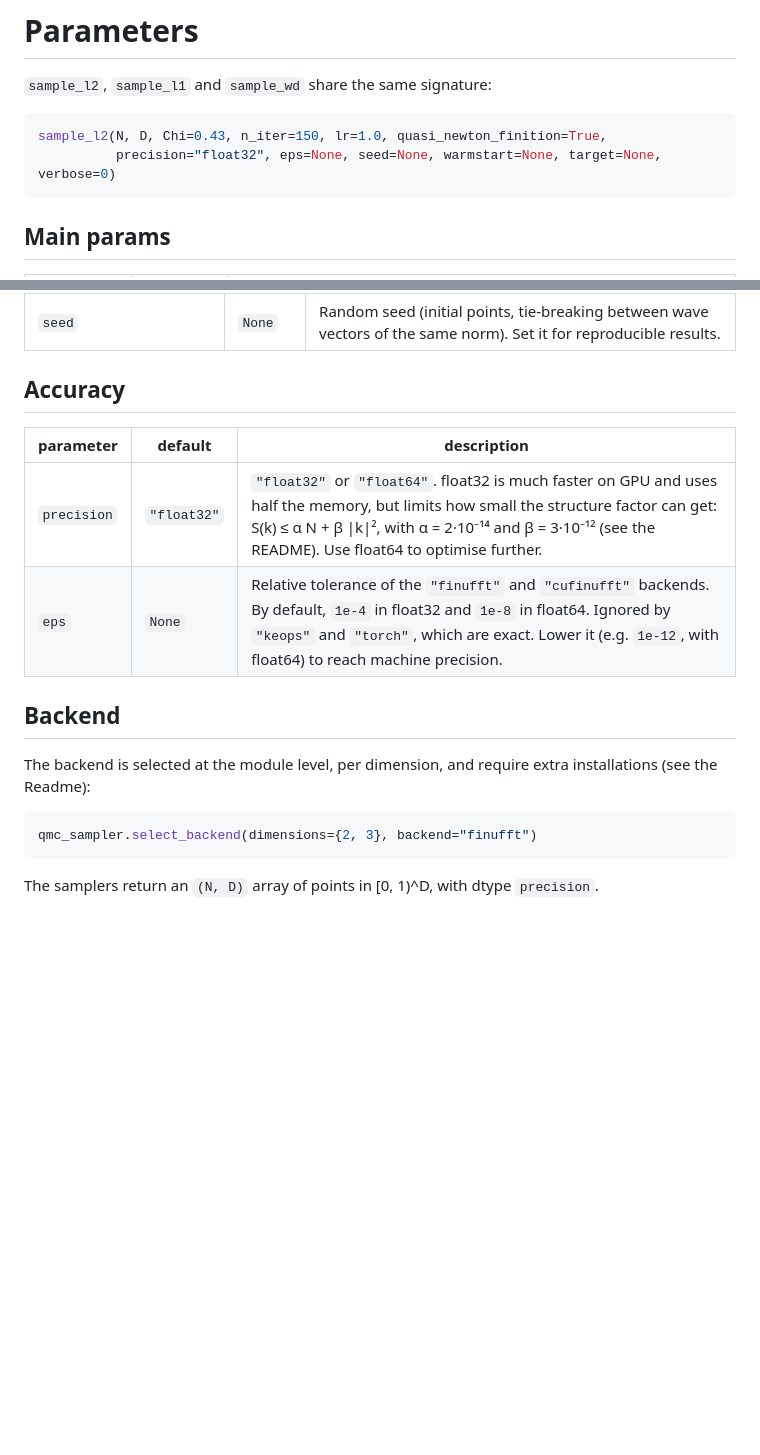
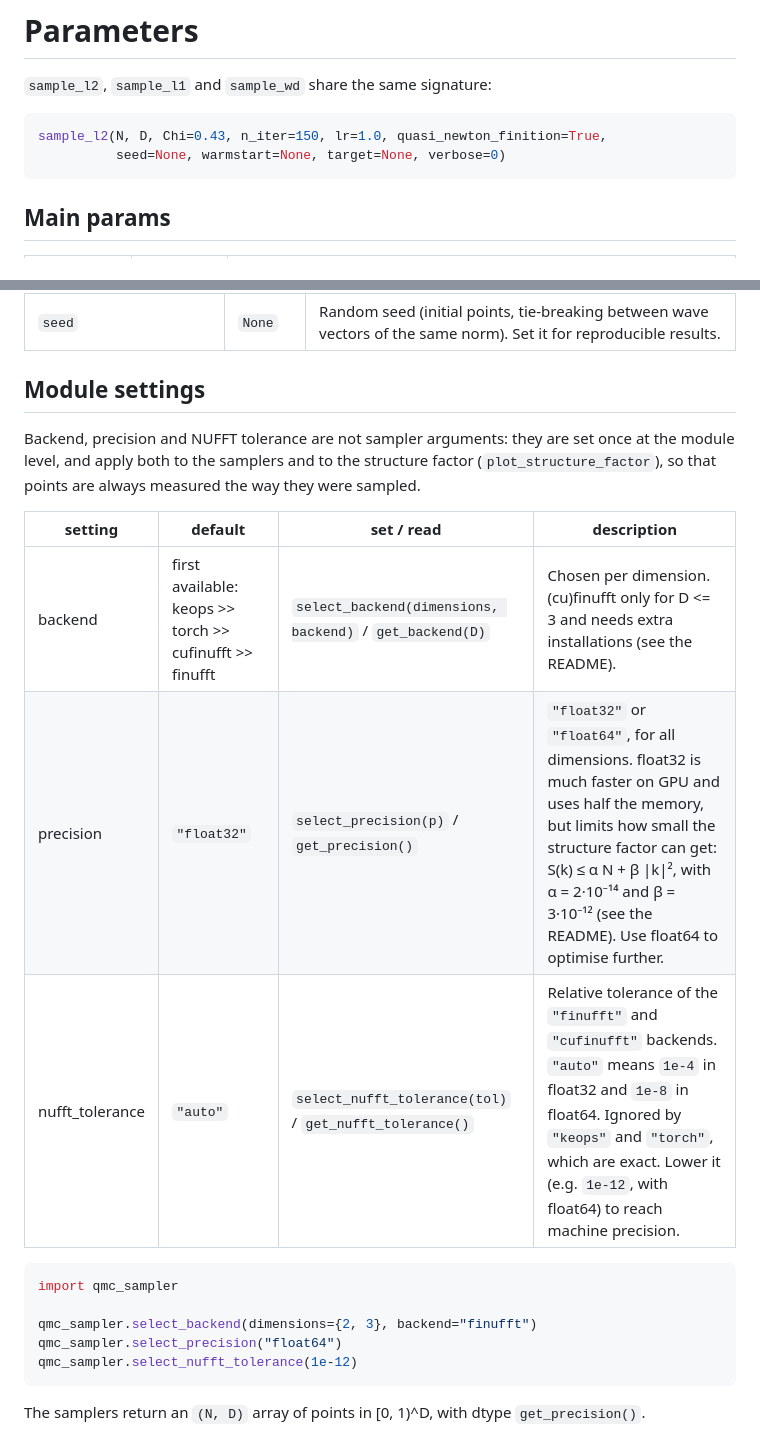
Before and after one commit to For-a-few-DPPs-more/hyperuniform-samplers, a Markdown page: qmc_sampler/Params.md, 2 parts joined by grey strips. Rendered like a GitHub page; blank space fills up the shorter version.

````diff
--- a/qmc_sampler/Params.md
+++ b/qmc_sampler/Params.md
@@ -4,7 +4,7 @@
 
 ```python
 sample_l2(N, D, Chi=0.43, n_iter=150, lr=1.0, quasi_newton_finition=True,
-          precision="float32", eps=None, seed=None, warmstart=None, target=None, verbose=0)
+          seed=None, warmstart=None, target=None, verbose=0)
 ```
 
 ## Main params
@@ -27,19 +27,24 @@ sample_l2(N, D, Chi=0.43, n_iter=150, lr=1.0, quasi_newton_finition=True,
 | `warmstart` | `None` | Initial point cloud (e.g. a Sobol sequence). By default: uniform random points, except for `sample_wd`, which starts from a quick `sample_l1` run (`Chi=0.5`, no L-BFGS). |
 | `seed` | `None` | Random seed (initial points, tie-breaking between wave vectors of the same norm). Set it for reproducible results. |
 
-## Accuracy
+## Module settings
 
-| parameter | default | description |
-|-----------|---------|-------------|
-| `precision` | `"float32"` | `"float32"` or `"float64"`. float32 is much faster on GPU and uses half the memory, but limits how small the structure factor can get: S(k) ≤ α N + β \|k\|², with α = 2·10⁻¹⁴ and β = 3·10⁻¹² (see the README). Use float64 to optimise further. |
-| `eps` | `None` | Relative tolerance of the `"finufft"` and `"cufinufft"` backends. By default, `1e-4` in float32 and `1e-8` in float64. Ignored by `"keops"` and `"torch"`, which are exact. Lower it (e.g. `1e-12`, with float64) to reach machine precision. |
+Backend, precision and NUFFT tolerance are not sampler arguments: they are set once at the module
+level, and apply both to the samplers and to the structure factor (`plot_structure_factor`), so
+that points are always measured the way they were sampled.
 
-## Backend
-
-The backend is selected at the module level, per dimension, and require extra installations (see the Readme):
+| setting | default | set / read | description |
+|---------|---------|------------|-------------|
+| backend | first available: keops >> torch >> cufinufft >> finufft | `select_backend(dimensions, backend)` / `get_backend(D)` | Chosen per dimension. (cu)finufft only for D <= 3 and needs extra installations (see the README). |
+| precision | `"float32"` | `select_precision(p)` / `get_precision()` | `"float32"` or `"float64"`, for all dimensions. float32 is much faster on GPU and uses half the memory, but limits how small the structure factor can get: S(k) ≤ α N + β \|k\|², with α = 2·10⁻¹⁴ and β = 3·10⁻¹² (see the README). Use float64 to optimise further. |
+| nufft_tolerance | `"auto"` | `select_nufft_tolerance(tol)` / `get_nufft_tolerance()` | Relative tolerance of the `"finufft"` and `"cufinufft"` backends. `"auto"` means `1e-4` in float32 and `1e-8` in float64. Ignored by `"keops"` and `"torch"`, which are exact. Lower it (e.g. `1e-12`, with float64) to reach machine precision. |
 
 ```python
+import qmc_sampler
+
 qmc_sampler.select_backend(dimensions={2, 3}, backend="finufft")
+qmc_sampler.select_precision("float64")
+qmc_sampler.select_nufft_tolerance(1e-12)
 ```
 
-The samplers return an `(N, D)` array of points in [0, 1)^D, with dtype `precision`.
+The samplers return an `(N, D)` array of points in [0, 1)^D, with dtype `get_precision()`.
````
Also changed, not shown: qmc_sampler/README.md (+20 -10 lines), qmc_sampler/plots/exclusion_regions.png (added), 7 other files.
